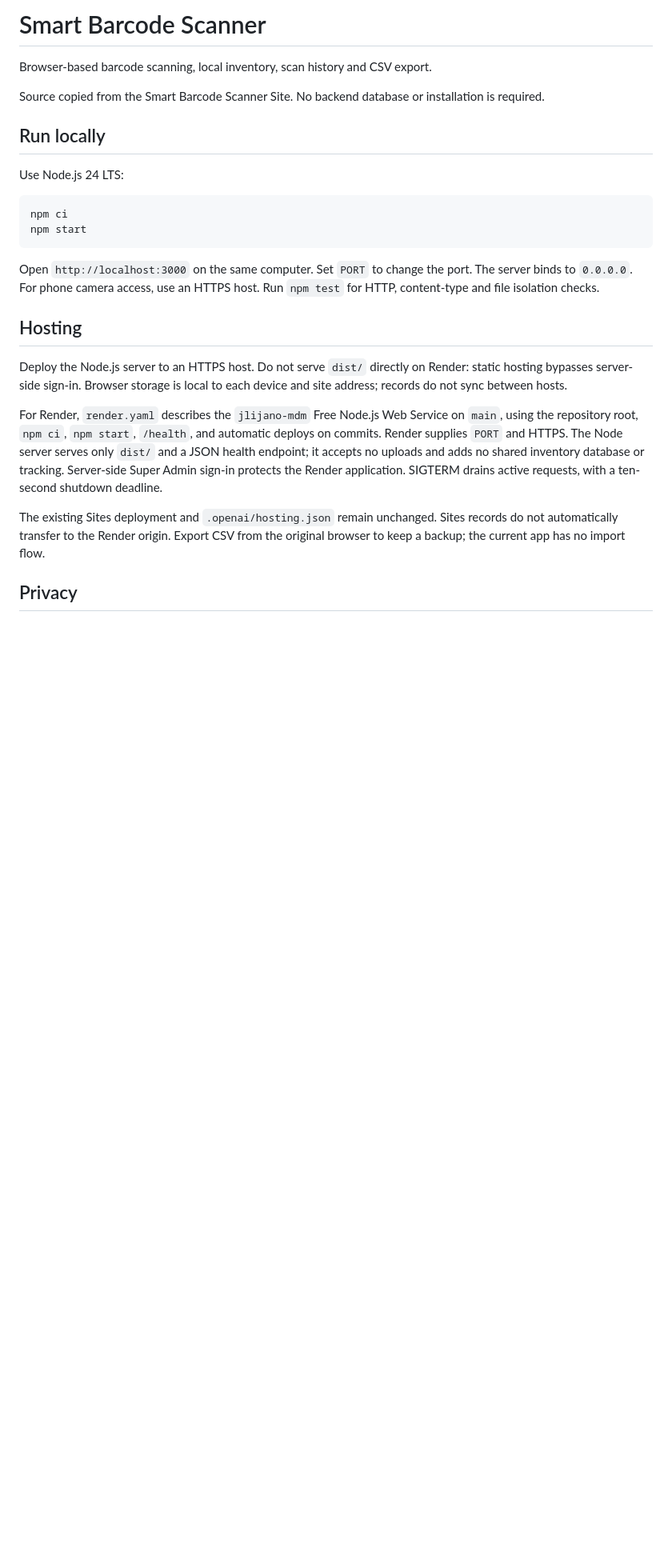
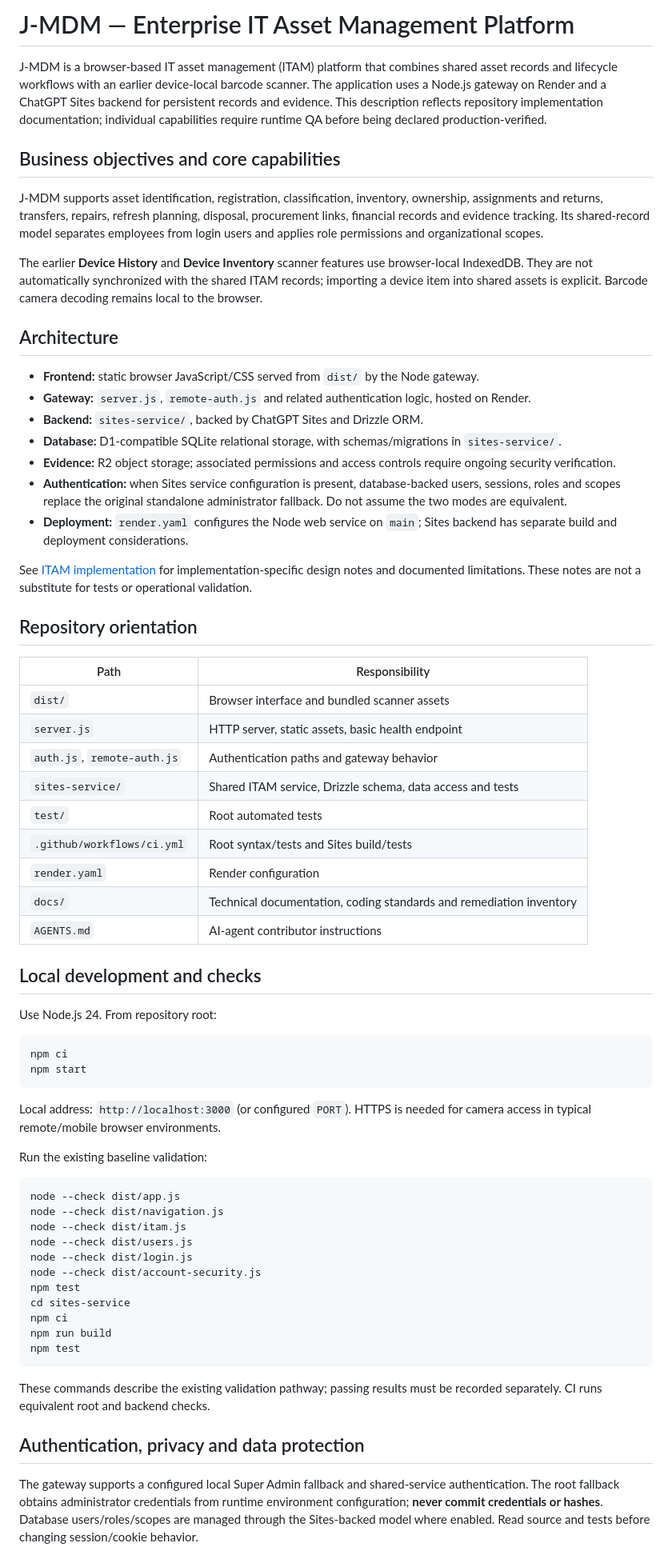
Before and after one commit to jlijano/j-mdm, a Markdown page: README.md, the part around one of its changes. Shown at 80% size. Drawn GitHub-style; blank space fills up the shorter version.

Commit message:
docs: present J-MDM as enterprise ITAM platform

````diff
--- a/README.md
+++ b/README.md
@@ -1,36 +1,69 @@
-# Smart Barcode Scanner
+# J-MDM — Enterprise IT Asset Management Platform
 
-Browser-based barcode scanning, local inventory, scan history and CSV export.
+J-MDM is a browser-based IT asset management (ITAM) platform that combines shared asset records and lifecycle workflows with an earlier device-local barcode scanner. The application uses a Node.js gateway on Render and a ChatGPT Sites backend for persistent records and evidence. This description reflects repository implementation documentation; individual capabilities require runtime QA before being declared production-verified.
 
-Source copied from the Smart Barcode Scanner Site. No backend database or installation is required.
+## Business objectives and core capabilities
 
-## Run locally
+J-MDM supports asset identification, registration, classification, inventory, ownership, assignments and returns, transfers, repairs, refresh planning, disposal, procurement links, financial records and evidence tracking. Its shared-record model separates employees from login users and applies role permissions and organizational scopes.
 
-Use Node.js 24 LTS:
+The earlier **Device History** and **Device Inventory** scanner features use browser-local IndexedDB. They are not automatically synchronized with the shared ITAM records; importing a device item into shared assets is explicit. Barcode camera decoding remains local to the browser.
+
+## Architecture
+
+- **Frontend:** static browser JavaScript/CSS served from `dist/` by the Node gateway.
+- **Gateway:** `server.js`, `remote-auth.js` and related authentication logic, hosted on Render.
+- **Backend:** `sites-service/`, backed by ChatGPT Sites and Drizzle ORM.
+- **Database:** D1-compatible SQLite relational storage, with schemas/migrations in `sites-service/`.
+- **Evidence:** R2 object storage; associated permissions and access controls require ongoing security verification.
+- **Authentication:** when Sites service configuration is present, database-backed users, sessions, roles and scopes replace the original standalone administrator fallback. Do not assume the two modes are equivalent.
+- **Deployment:** `render.yaml` configures the Node web service on `main`; Sites backend has separate build and deployment considerations.
+
+See [ITAM implementation](docs/ITAM-implementation.md) for implementation-specific design notes and documented limitations. These notes are not a substitute for tests or operational validation.
+
+## Repository orientation
+
+| Path | Responsibility |
+| --- | --- |
+| `dist/` | Browser interface and bundled scanner assets |
+| `server.js` | HTTP server, static assets, basic health endpoint |
+| `auth.js`, `remote-auth.js` | Authentication paths and gateway behavior |
+| `sites-service/` | Shared ITAM service, Drizzle schema, data access and tests |
+| `test/` | Root automated tests |
+| `.github/workflows/ci.yml` | Root syntax/tests and Sites build/tests |
+| `render.yaml` | Render configuration |
+| `docs/` | Technical documentation, coding standards and remediation inventory |
+| `AGENTS.md` | AI-agent contributor instructions |
+
+## Local development and checks
+
+Use Node.js 24. From repository root:
 
 ```sh
 npm ci
 npm start
 ```
 
-Open `http://localhost:3000` on the same computer. Set `PORT` to change the port.
-The server binds to `0.0.0.0`. For phone camera access, use an HTTPS host.
-Run `npm test` for HTTP, content-type and file isolation checks.
+Local address: `http://localhost:3000` (or configured `PORT`). HTTPS is needed for camera access in typical remote/mobile browser environments.
 
-## Hosting
+Run the existing baseline validation:
 
-Deploy the Node.js server to an HTTPS host. Do not serve `dist/` directly on Render: static hosting bypasses server-side sign-in. Browser storage is local to each device and site address; records do not sync between hosts.
+```sh
+node --check dist/app.js
+node --check dist/navigation.js
+node --check dist/itam.js
+node --check dist/users.js
+node --check dist/login.js
+node --check dist/account-security.js
+npm test
+cd sites-service
+npm ci
+npm run build
+npm test
+```
 
-For Render, `render.yaml` describes the `jlijano-mdm` Free Node.js Web Service
-on `main`, using the repository root, `npm ci`, `npm start`, `/health`, and
-automatic deploys on commits. Render supplies `PORT` and HTTPS. The Node server
-serves only `dist/` and a JSON health endpoint; it accepts no uploads and adds
-no shared inventory database or tracking. Server-side Super Admin sign-in protects the Render application. SIGTERM drains active requests, with
-a ten-second shutdown deadline.
+These commands describe the existing validation pathway; passing results must be recorded separately. CI runs equivalent root and backend checks.
 
-The existing Sites deployment and `.openai/hosting.json` remain unchanged.
-Sites records do not automatically transfer to the Render origin. Export CSV
-from the original browser to keep a backup; the current app has no import flow.
+## Authentication, privacy and data protection
 
-## Privacy
+The gateway supports a configured local Super Admin fallback and shared-service authentication. The root fallback obtains administrator credentials from runtime environment configuration; **never commit credentials or hashes**. Database users/roles/scopes are managed through the Sites-backed model where enabled. Read source and tests before changing session/cookie behavior.
 
````
Also changed, not shown: other parts of README.md (+14 -11 lines).
